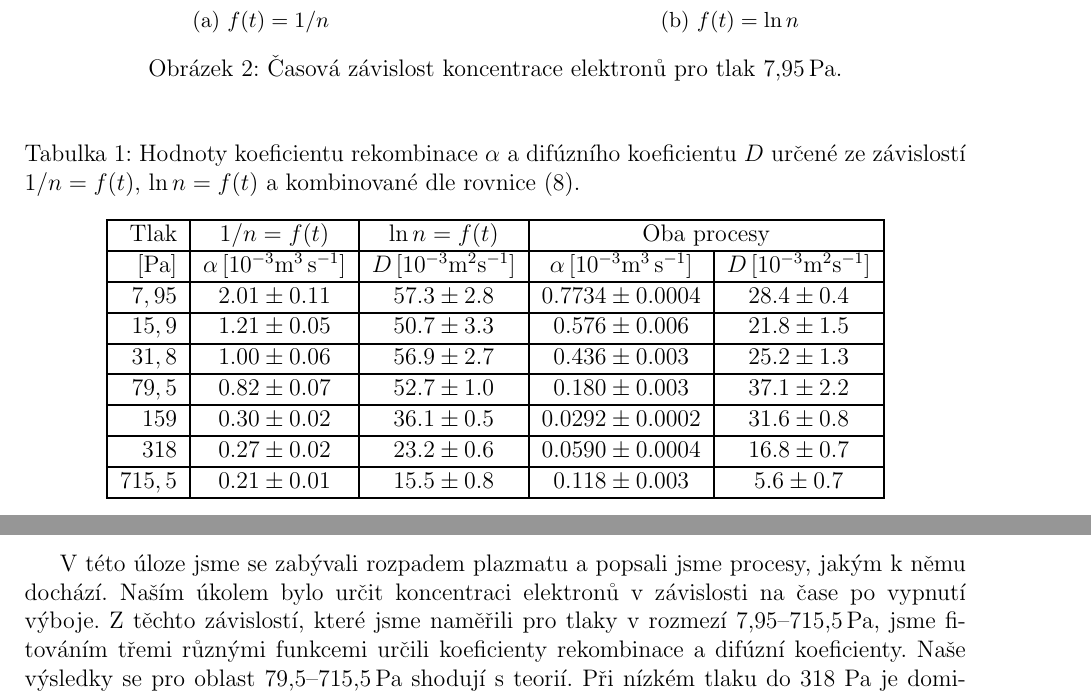
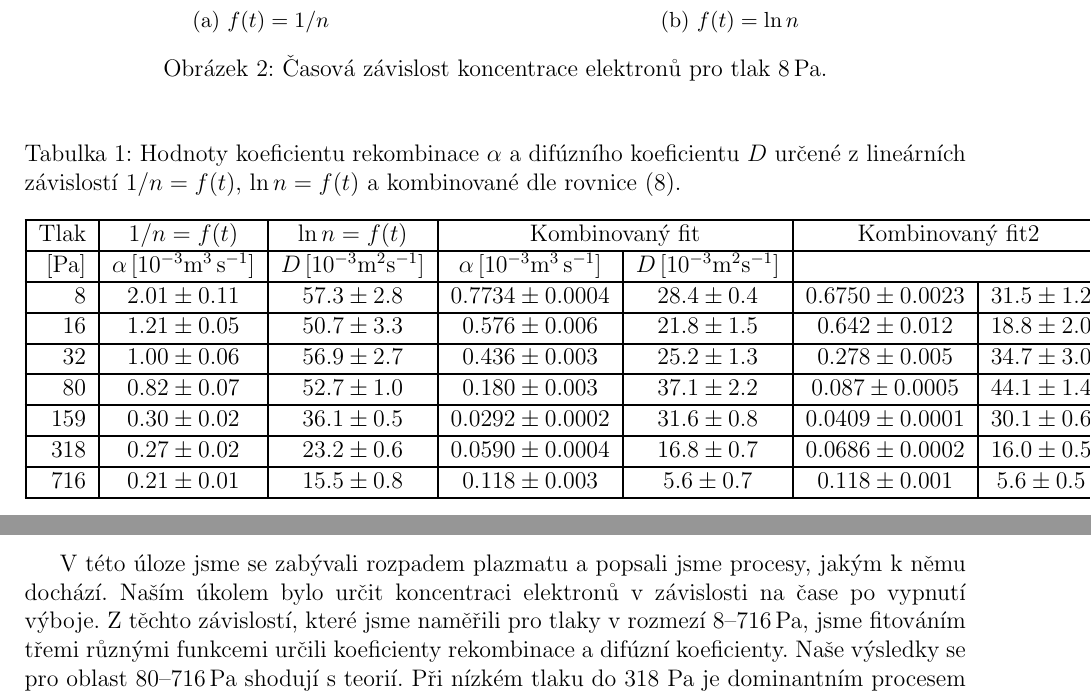
Before and after one commit to Raay473667/PraktikaPlazma, a LaTeX document (04_RozpadPlazmatu/Rozpad.tex): two parts of pages 3 and 6 of 6, joined at a grey line, cut so that both start at the same text. Compiled offline with pdfLaTeX.

Commit message:
04: Tabulka s dlouhýma odchylkama

```diff
--- a/04_RozpadPlazmatu/Rozpad.tex
+++ b/04_RozpadPlazmatu/Rozpad.tex
@@ -165,7 +165,7 @@ nelze tak určit dominantní proces.
 		\scalebox{.30}{\includegraphics{graph2.png}}
 		\caption{$f(t) = \ln n$}
 	\end{subfigure}
-	\caption{Časová závislost koncentrace elektronů pro tlak 7,95\,Pa.}
+	\caption{Časová závislost koncentrace elektronů pro tlak 8\,Pa.}
 	\label{g:5Pa}
 \end{figure}
 
@@ -270,48 +270,41 @@ nelze tak určit dominantní proces.
 \begin{table}[h]
 	\centering
 	\caption{Hodnoty koeficientu rekombinace $\alpha$ a difúzního koeficientu
-	$D$ určené ze závislostí $1/n = f(t)$, $\ln n = f(t)$ a kombinované dle
-	rovnice \eqref{zpresnena}.}
+	$D$ určené z~lineárních závislostí $1/n = f(t)$, $\ln n = f(t)$ a
+	kombinované dle rovnice \eqref{zpresnena}.}
 	\label{table:koef}
-	\begin{tabular}{|r|c|c|c|c|}
+	\begin{tabular}{|r|c|c|c|c|c|c|}
 		\hline
-		Tlak    & $1/n = f(t)$      & $\ln n = f(t)$ &
-		\multicolumn{2}{c|}{Oba procesy}                                \\
-		\hline
-		{[}Pa{]} &
+		Tlak & $1/n = f(t)$ & $\ln n = f(t)$ & \multicolumn{2}{c|}{Kombinovaný
+		fit} & \multicolumn{2}{c|}{Kombinovaný
+		fit2} \\ \hline
+		[Pa] &
 		$\alpha$\,[$10^{-3}$\si{\meter\cubed\per\second}] &
-		$D$\,[$10^{-3}$\si{\metre^2\second^{-1}}]             &
+		$D$\,[$10^{-3}$\si{\metre^2\second^{-1}}] &
 		$\alpha$\,[$10^{-3}$\si{\meter\cubed\per\second}] &
 		$D$\,[$10^{-3}$\si{\metre^2\second^{-1}}] \\
 		\hline
-		$7,95$                              &$ 2.01                 \pm
-		0.11                $&$ 57.3              \pm  2.8              $&
-		$0.7734
-		\pm 0.0004    $&$ 28.4       \pm  0.4       $\\ \hline
-		$15,9$                             & $1.21                 \pm
-		0.05                $&$ 50.7              \pm  3.3              $&$
-		0.576
-		\pm 0.006     $&$ 21.8       \pm  1.5       $\\ \hline
-		$31,8                             $&$ 1.00                 \pm
-		0.06                $&$ 56.9              \pm  2.7              $&$
-		0.436
-		\pm 0.003     $&$ 25.2       \pm  1.3       $\\ \hline
-		$79,5                             $&$ 0.82                 \pm
-		0.07                $&$ 52.7              \pm  1.0              $&$
-		0.180
-		\pm 0.003     $&$ 37.1       \pm  2.2       $\\ \hline
-		$159                           $&$ 0.30                 \pm
-		0.02                $&$ 36.1              \pm  0.5              $&
-		$0.0292
-		\pm 0.0002    $&$ 31.6       \pm  0.8       $\\ \hline
-		$318                           $&$ 0.27                 \pm
-		0.02                $&$ 23.2              \pm  0.6              $&
-		$0.0590
-		\pm 0.0004    $&$ 16.8       \pm  0.7       $\\ \hline
-		$715,5                            $&$ 0.21                 \pm
-		0.01                $&$ 15.5              \pm  0.8              $&
-		$0.118
-		\pm 0.003     $&$ 5.6        \pm  0.7       $\\ \hline
+		$8$ & $2.01\pm0.11$ & $57.3\pm2.8$ & $0.7734\pm0.0004$ & $28.4\pm0.4$ &
+		$0.6750\pm0.0023$ & $31.5\pm1.2$
+		\\ \hline
+		$16$ & $1.21\pm0.05$ & $50.7\pm3.3$ & $0.576\pm0.006$ & $21.8\pm1.5$ &
+		$0.642\pm0.012$ & $18.8\pm2.0$
+		\\ \hline
+		$32$ & $1.00\pm0.06$ & $56.9\pm2.7$ & $0.436\pm0.003$ & $25.2\pm1.3$ &
+		$0.278\pm0.005$ & $34.7\pm3.0$
+		\\ \hline
+		$80$ & $0.82\pm0.07$ & $52.7\pm1.0$ & $0.180\pm0.003$ & $37.1\pm2.2$ &
+		$0.087\pm0.0005$ & $44.1\pm1.4$
+		\\ \hline
+		$159$ & $0.30\pm0.02$ & $36.1\pm0.5$ & $0.0292\pm0.0002$ & $31.6\pm0.8$
+		& $0.0409\pm0.0001$ & $30.1\pm0.6$
+		\\ \hline
+		$318$ & $0.27\pm0.02$ & $23.2\pm0.6$ & $0.0590\pm0.0004$ & $16.8\pm0.7$
+		& $0.0686\pm0.0002$ & $16.0\pm0.5$
+		\\ \hline
+		$716$ & $0.21\pm0.01$ & $15.5\pm0.8$ & $0.118\pm0.003$ & $5.6\pm0.7$ &
+		$0.118\pm0.001$ & $5.6\pm0.5$
+		\\ \hline
 	\end{tabular}
 \end{table}
 \clearpage
@@ -319,10 +312,10 @@ nelze tak určit dominantní proces.
 V této úloze jsme se zabývali rozpadem plazmatu a popsali jsme procesy, jakým k
 němu dochází. Naším úkolem bylo určit koncentraci elektronů v závislosti na
 čase po vypnutí výboje. Z těchto závislostí, které jsme naměřili pro
-tlaky v rozmezí 7,95--715,5\,Pa, jsme fitováním třemi různými funkcemi určili
+tlaky v rozmezí 8--716\,Pa, jsme fitováním třemi různými funkcemi určili
 koeficienty rekombinace a difúzní koeficienty. Naše výsledky se pro oblast
-79,5--715,5\,Pa shodují s teorií. Při nízkém tlaku do 318 Pa je dominantním
-procesem difúze, při 715,5\,Pa je to naopak rekombinace. Pro tlaky 7,95--31,8\,Pa jsme
+80--716\,Pa shodují s teorií. Při nízkém tlaku do 318 Pa je dominantním
+procesem difúze, při 716\,Pa je to naopak rekombinace. Pro tlaky 8--32\,Pa jsme
 z našich dat převládající proces určit nedokázali.
 
 
```
Also changed, not shown: 04_RozpadPlazmatu/Rozpad.tex (14 more changed lines).
